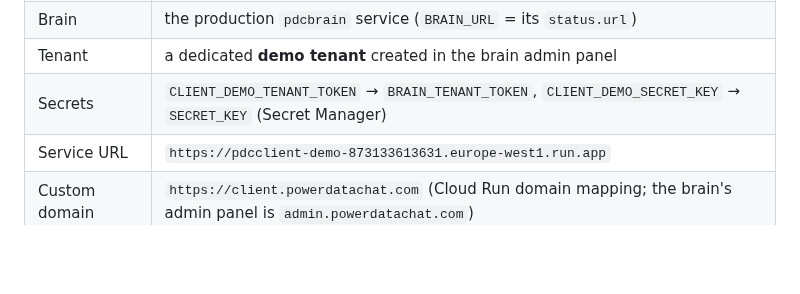
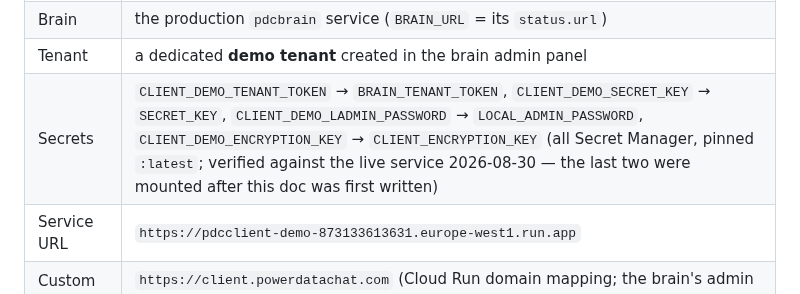
Before and after one commit to aleksloma/PDC_Client, a Markdown page: docs/DEMO_CLOUD_RUN.md, the part around the change. Rendered like a GitHub page; blank space fills up the shorter version.

Commit message:
Sync DEMO_CLOUD_RUN.md secrets list with the live service
- The pdcclient-demo service mounts four Secret Manager secrets, not the
  two this runbook listed: LOCAL_ADMIN_PASSWORD (CLIENT_DEMO_LADMIN_PASSWORD)
  and CLIENT_ENCRYPTION_KEY (CLIENT_DEMO_ENCRYPTION_KEY) were added to the
  service after the doc was written. Observed while deploying cb68c26 -
  the stale list almost caused a duplicate encryption-key secret.

Co-Authored-By: Claude Opus 4.5 <noreply@anthropic.com>

```diff
--- a/docs/DEMO_CLOUD_RUN.md
+++ b/docs/DEMO_CLOUD_RUN.md
@@ -19,7 +19,7 @@
 | Data volume | GCS bucket `pdc-enterprise-client-demo-data` mounted at `/data/client` |
 | Brain | the production `pdcbrain` service (`BRAIN_URL` = its `status.url`) |
 | Tenant | a dedicated **demo tenant** created in the brain admin panel |
-| Secrets | `CLIENT_DEMO_TENANT_TOKEN` → `BRAIN_TENANT_TOKEN`, `CLIENT_DEMO_SECRET_KEY` → `SECRET_KEY` (Secret Manager) |
+| Secrets | `CLIENT_DEMO_TENANT_TOKEN` → `BRAIN_TENANT_TOKEN`, `CLIENT_DEMO_SECRET_KEY` → `SECRET_KEY`, `CLIENT_DEMO_LADMIN_PASSWORD` → `LOCAL_ADMIN_PASSWORD`, `CLIENT_DEMO_ENCRYPTION_KEY` → `CLIENT_ENCRYPTION_KEY` (all Secret Manager, pinned `:latest`; verified against the live service 2026-08-30 — the last two were mounted after this doc was first written) |
 | Service URL | `https://pdcclient-demo-873133613631.europe-west1.run.app` |
 | Custom domain | `https://client.powerdatachat.com` (Cloud Run domain mapping; the brain's admin panel is `admin.powerdatachat.com`) |
 
```
